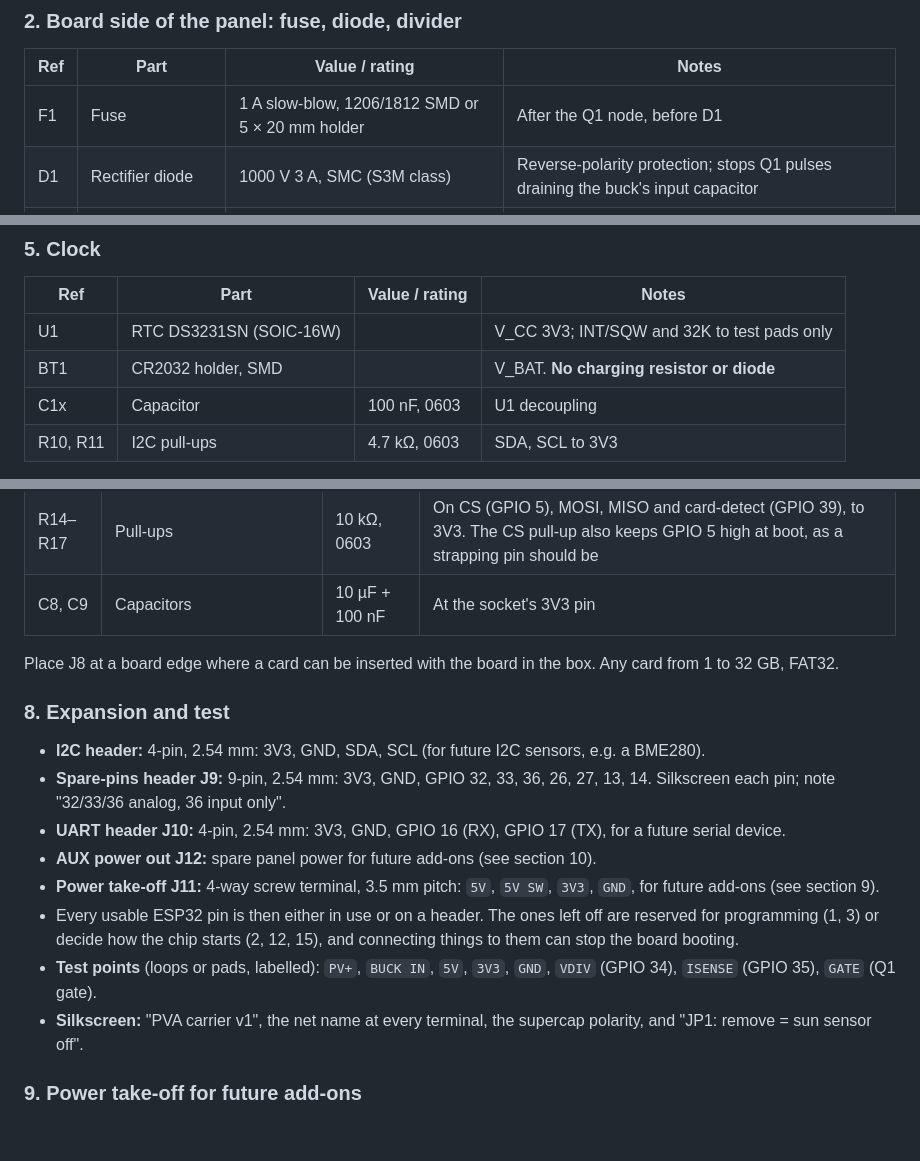
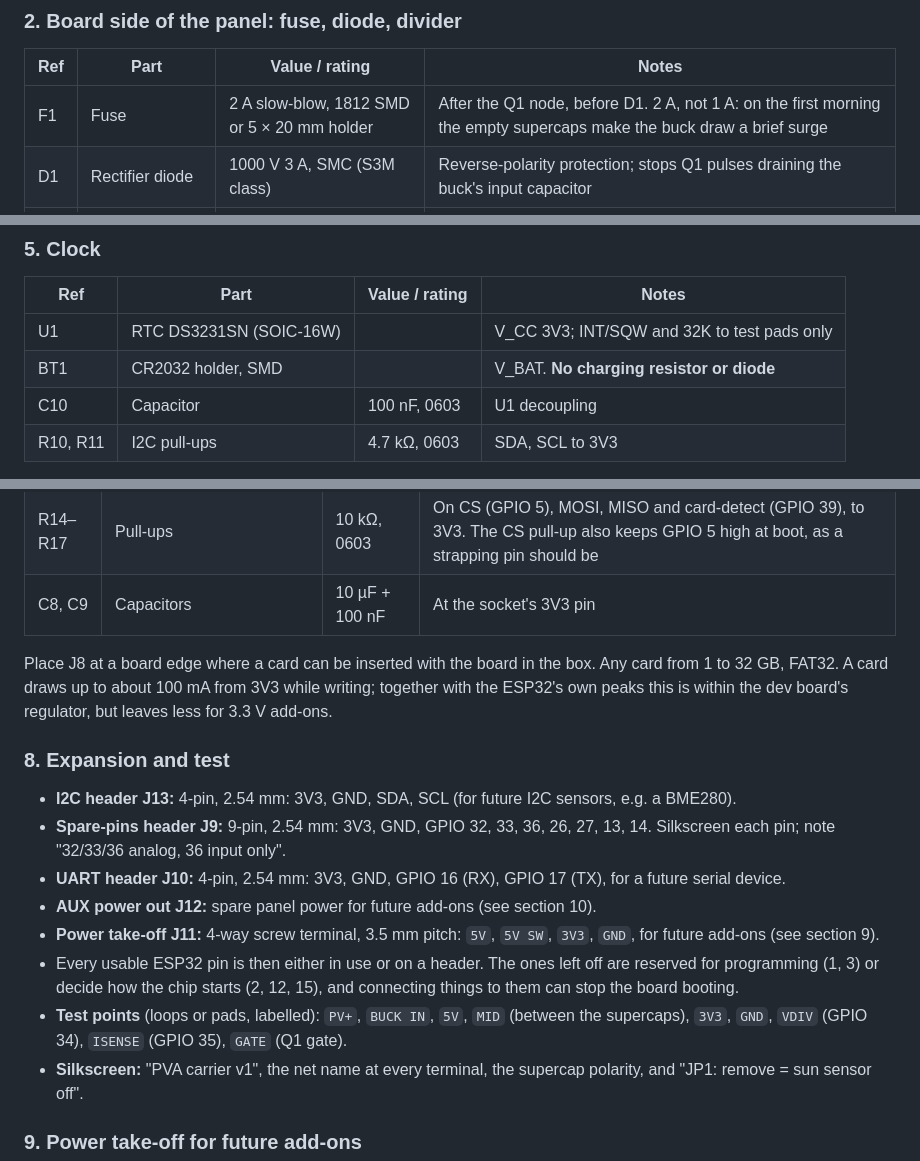
Before and after one commit to blankworker1/PVA, a Markdown page: hardware/CARRIER.md, 3 parts joined by grey strips. Rendered like a GitHub page; blank space fills up the shorter version.

```diff
--- a/hardware/CARRIER.md
+++ b/hardware/CARRIER.md
@@ -62,7 +65,7 @@ Scale: 6 A × 5 mΩ = 30 mV × 20 = 0.6 V at GPIO 35, i.e. 0.1 V per amp, as the
 
 | Ref | Part | Value / rating | Notes |
 | --- | --- | --- | --- |
-| F1 | Fuse | 1 A slow-blow, 1206/1812 SMD or 5 × 20 mm holder | After the Q1 node, before D1 |
+| F1 | Fuse | 2 A slow-blow, 1812 SMD or 5 × 20 mm holder | After the Q1 node, before D1. 2 A, not 1 A: on the first morning the empty supercaps make the buck draw a brief surge |
 | D1 | Rectifier diode | 1000 V 3 A, SMC (S3M class) | Reverse-polarity protection; stops Q1 pulses draining the buck's input capacitor |
 | J2 | Screw terminal, 2-way | 5.0 mm pitch, ≥ 5 A | `BUCK IN +` (after D1), `BUCK IN −` (GND) |
 | R1 | Resistor | 100 kΩ, 1 %, 0805 | From F1/D1 node |
@@ -111,7 +114,7 @@ The USB-C socket must stay reachable for programming with the board in the box.
 | --- | --- | --- | --- |
 | U1 | RTC DS3231SN (SOIC-16W) | | V_CC 3V3; INT/SQW and 32K to test pads only |
 | BT1 | CR2032 holder, SMD | | V_BAT. **No charging resistor or diode** |
-| C1x | Capacitor | 100 nF, 0603 | U1 decoupling |
+| C10 | Capacitor | 100 nF, 0603 | U1 decoupling |
 | R10, R11 | I2C pull-ups | 4.7 kΩ, 0603 | SDA, SCL to 3V3 |
 
 If the DS3231SN is not in stock at the maker, an RV-3028-C7 is a drop-in alternative in function (needs a firmware library change).
@@ -137,16 +140,17 @@ Not used by firmware draft 6; fitted now so that raw data and future media layer
 | C8, C9 | Capacitors | 10 µF + 100 nF | At the socket's 3V3 pin |
 
 Place J8 at a board edge where a card can be inserted with the board in the box. Any card from 1 to 32 GB, FAT32.
+A card draws up to about 100 mA from 3V3 while writing; together with the ESP32's own peaks this is within the dev board's regulator, but leaves less for 3.3 V add-ons.
 
 ### 8. Expansion and test
 
-- **I2C header:** 4-pin, 2.54 mm: 3V3, GND, SDA, SCL (for future I2C sensors, e.g. a BME280).
+- **I2C header J13:** 4-pin, 2.54 mm: 3V3, GND, SDA, SCL (for future I2C sensors, e.g. a BME280).
 - **Spare-pins header J9:** 9-pin, 2.54 mm: 3V3, GND, GPIO 32, 33, 36, 26, 27, 13, 14. Silkscreen each pin; note "32/33/36 analog, 36 input only".
 - **UART header J10:** 4-pin, 2.54 mm: 3V3, GND, GPIO 16 (RX), GPIO 17 (TX), for a future serial device.
 - **AUX power out J12:** spare panel power for future add-ons (see section 10).
 - **Power take-off J11:** 4-way screw terminal, 3.5 mm pitch: `5V`, `5V SW`, `3V3`, `GND`, for future add-ons (see section 9).
 - Every usable ESP32 pin is then either in use or on a header. The ones left off are reserved for programming (1, 3) or decide how the chip starts (2, 12, 15), and connecting things to them can stop the board booting.
-- **Test points** (loops or pads, labelled): `PV+`, `BUCK IN`, `5V`, `3V3`, `GND`, `VDIV` (GPIO 34), `ISENSE` (GPIO 35), `GATE` (Q1 gate).
+- **Test points** (loops or pads, labelled): `PV+`, `BUCK IN`, `5V`, `MID` (between the supercaps), `3V3`, `GND`, `VDIV` (GPIO 34), `ISENSE` (GPIO 35), `GATE` (Q1 gate).
 - **Silkscreen:** "PVA carrier v1", the net name at every terminal, the supercap polarity, and "JP1: remove = sun sensor off".
 
 ### 9. Power take-off for future add-ons
```
Also changed, not shown: other parts of hardware/CARRIER.md (+16 -13 lines).
